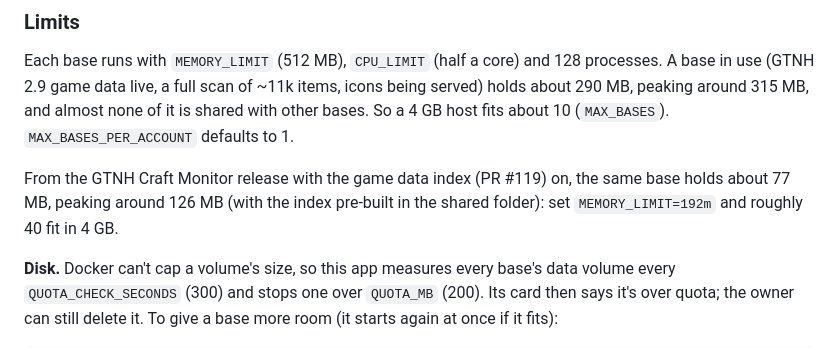
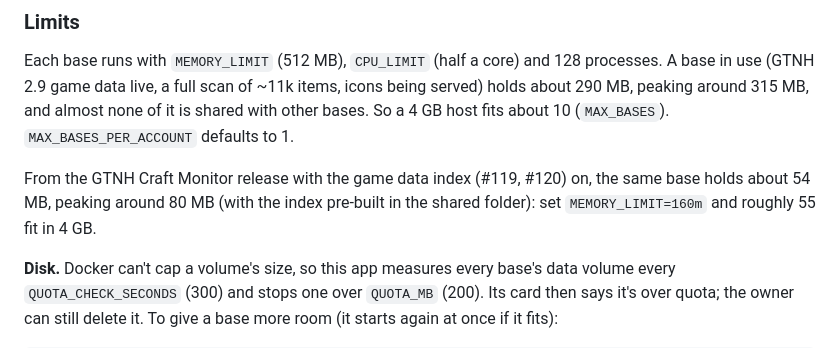
Before and after one commit to Maselkov/gcm-hosting, a Markdown page: README.md, the part around the change. Rendered like a GitHub page.

Commit message:
README: memory with item info in the game data index (~54 MB a base)
Co-Authored-By: Claude Opus 5.5 <noreply@anthropic.com>

```diff
--- a/README.md
+++ b/README.md
@@ -51,10 +51,10 @@ of ~11k items, icons being served) holds about 290 MB, peaking around
 315 MB, and almost none of it is shared with other bases. So a 4 GB host
 fits about 10 (`MAX_BASES`). `MAX_BASES_PER_ACCOUNT` defaults to 1.
 
-From the GTNH Craft Monitor release with the game data index (PR #119)
-on, the same base holds about 77 MB, peaking around 126 MB (with the
-index pre-built in the shared folder): set `MEMORY_LIMIT=192m` and
-roughly 40 fit in 4 GB.
+From the GTNH Craft Monitor release with the game data index (#119,
+#120) on, the same base holds about 54 MB, peaking around 80 MB (with the
+index pre-built in the shared folder): set `MEMORY_LIMIT=160m` and
+roughly 55 fit in 4 GB.
 
 **Disk.** Docker can't cap a volume's size, so this app measures every
 base's data volume every `QUOTA_CHECK_SECONDS` (300) and stops one over
```
